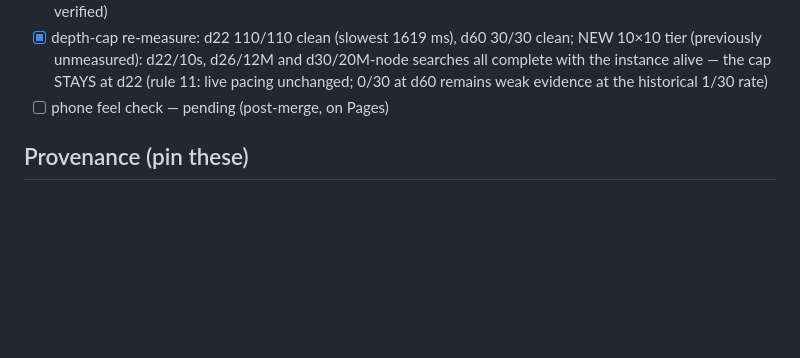
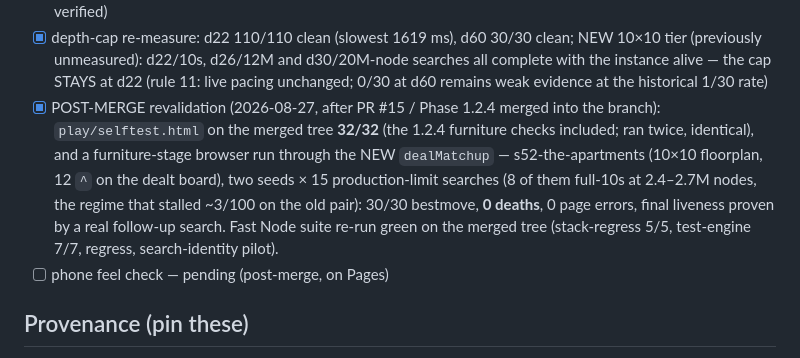
Before and after one commit to lt-lit/dungeoncrawlerking, a Markdown page: engine/README.md, the part around the change. Rendered like a GitHub page; blank space fills up the shorter version.

Commit message:
engine: record the post-merge gate revalidation (1.2.4 tree, furniture stages)
After merging PR #15: selftest 32/32 on the merged tree (furniture checks
included), fast Node suite green, and a furniture-stage browser run
through the new dealMatchup (s52-the-apartments 10x10, 12 crates dealt,
two seeds x 15 production-limit searches, 8 at full 10s / 2.4-2.7M
nodes): 30/30 bestmove, 0 deaths, 0 page errors, liveness proven by a
real follow-up search. Only the designer phone feel check remains.

Co-Authored-By: Claude Fable 5 <noreply@anthropic.com>
Claude-Session: https://claude.ai/code/session_01WNF5UBqm93wEGj98ENBEyx

```diff
--- a/engine/README.md
+++ b/engine/README.md
@@ -217,6 +217,16 @@ vendored ffish artifacts are unchanged.
   and d30/20M-node searches all complete with the instance alive — the
   cap STAYS at d22 (rule 11: live pacing unchanged; 0/30 at d60 remains
   weak evidence at the historical 1/30 rate)
+- [x] POST-MERGE revalidation (2026-08-27, after PR #15 / Phase 1.2.4
+  merged into the branch): `play/selftest.html` on the merged tree
+  **32/32** (the 1.2.4 furniture checks included; ran twice, identical),
+  and a furniture-stage browser run through the NEW `dealMatchup` —
+  s52-the-apartments (10×10 floorplan, 12 `^` on the dealt board), two
+  seeds × 15 production-limit searches (8 of them full-10s at 2.4–2.7M
+  nodes, the regime that stalled ~3/100 on the old pair): 30/30
+  bestmove, **0 deaths**, 0 page errors, final liveness proven by a real
+  follow-up search. Fast Node suite re-run green on the merged tree
+  (stack-regress 5/5, test-engine 7/7, regress, search-identity pilot).
 - [ ] phone feel check — pending (post-merge, on Pages)
 
 ## Provenance (pin these)
```
